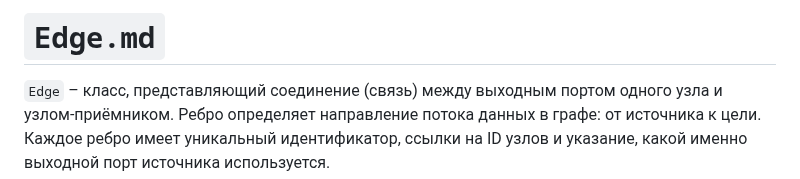
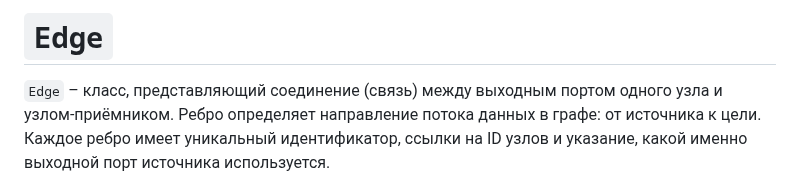
Before and after one commit to inzexg-coder/Amenodes, a Markdown page: docs/core/edge.md, the part around the change. Drawn GitHub-style.

```diff
--- a/docs/core/edge.md
+++ b/docs/core/edge.md
@@ -1,4 +1,4 @@
-# `Edge.md`
+# `Edge`
 `Edge` – класс, представляющий соединение (связь) между выходным портом одного узла и узлом-приёмником. Ребро определяет направление потока данных в графе: от источника к цели. Каждое ребро имеет уникальный идентификатор, ссылки на ID узлов и указание, какой именно выходной порт источника используется.
 
 **Путь в проекте:** `src/core/Edge.js`
```
